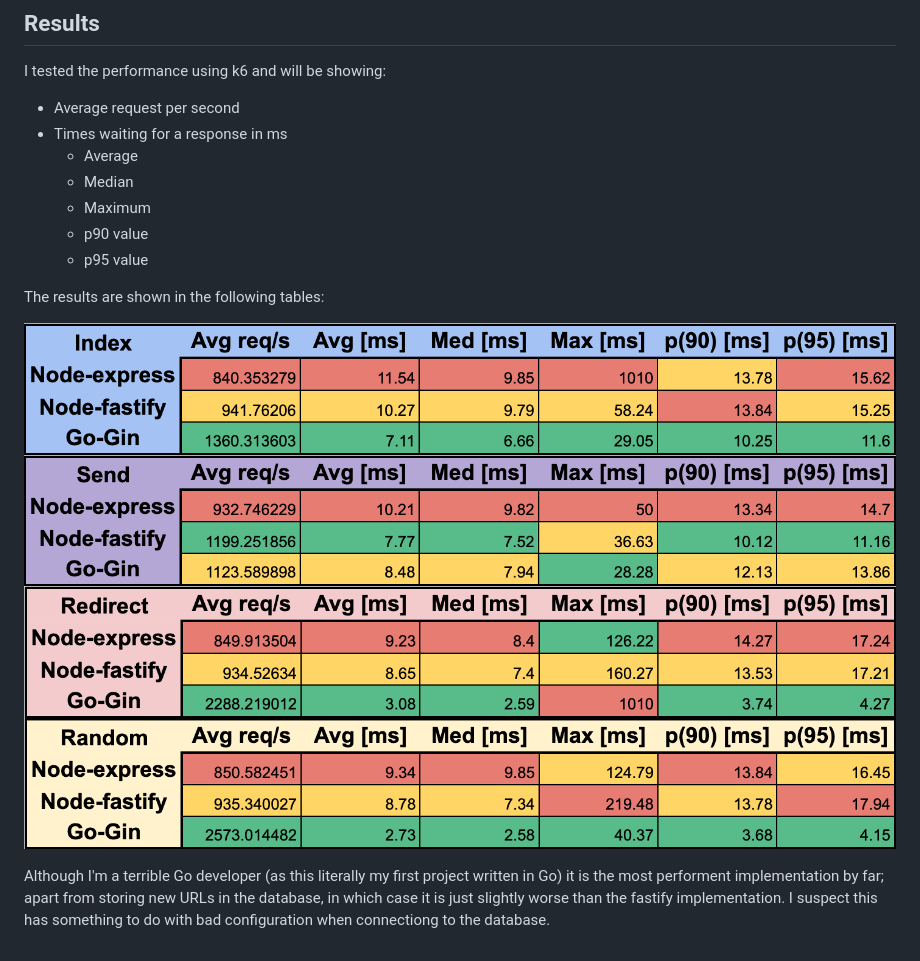
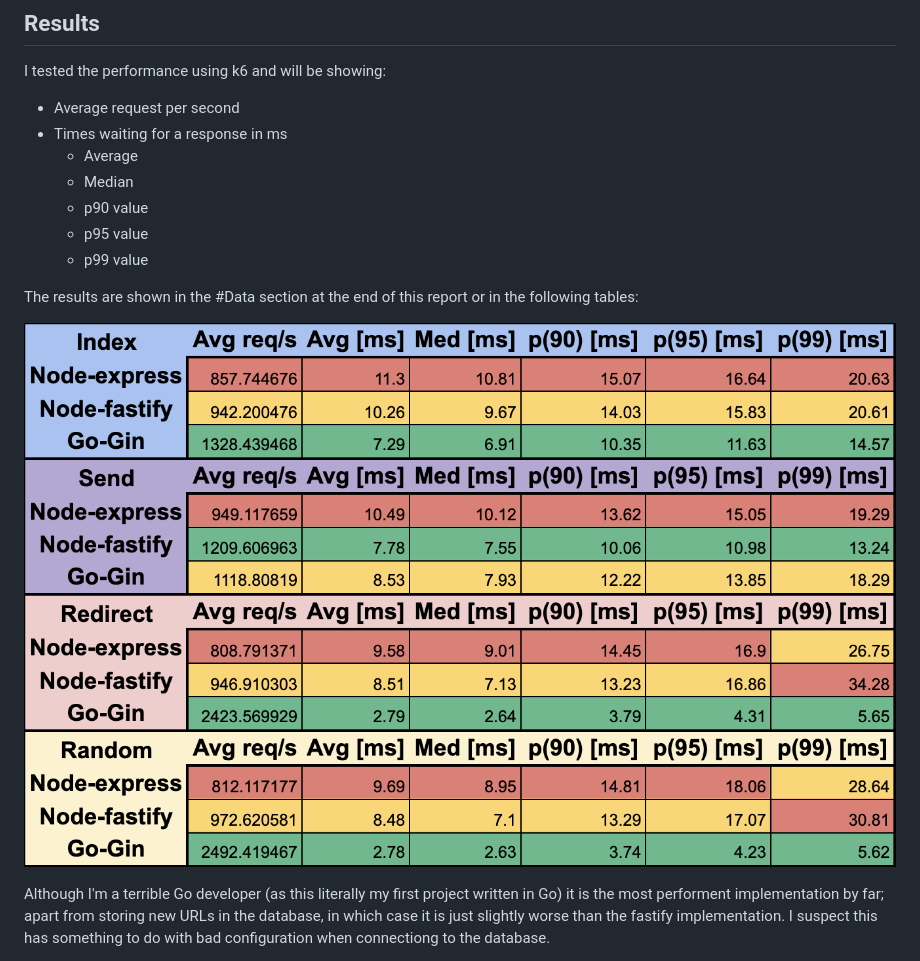
Before and after one commit to zbyju/server-benchmarks, a Markdown page: README.md, the part around the change printed below. Rendered like a GitHub page; pictures changed too: report/index.png (deleted), report/random.png (deleted), report/redirect.png (deleted).

Commit message:
Update results

```diff
--- a/README.md
+++ b/README.md
@@ -65,16 +65,14 @@ I tested the performance using k6 and will be showing:
 - Times waiting for a response in ms
      - Average
      - Median
-     - Maximum
      - p90 value
      - p95 value
+     - p99 value
 
-The results are shown in the following tables:
+The results are shown in the #Data section at the end of this report or in the following tables:
 
-![Index](/report/index.png)
-![Send](/report/send.png)
-![Redirect](/report/redirect.png)
-![Random](/report/random.png)
+![Results](/report/results.png)
+
 
 Although I'm a terrible Go developer (as this literally my first project written in Go) it is the most performent implementation by far; apart from storing new URLs in the database, in which case it is just slightly worse than the fastify implementation. I suspect this has something to do with bad configuration when connectiong to the database.
 
```
Also changed, not shown: other parts of README.md (+24 -24 lines).
